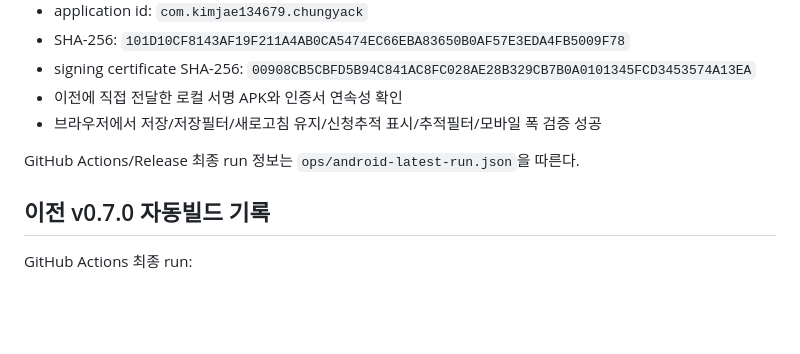
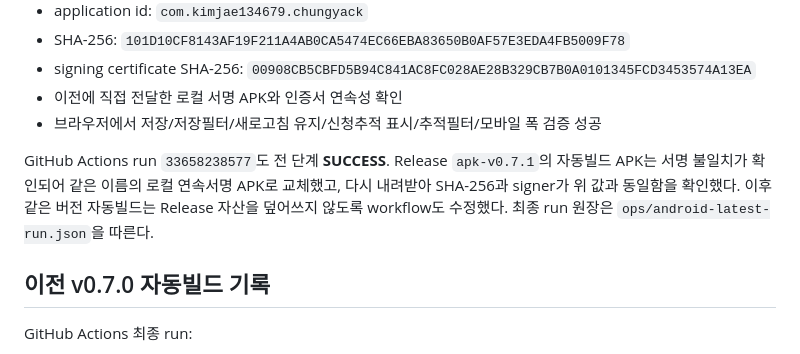
Before and after one commit to kimjae134679/ChungYack, a Markdown page: HANDOFF.md, the part around the change. GitHub-like rendering; blank space fills up the shorter version.

Commit message:
Record v0.7.1 APK verification and release signing

```diff
--- a/HANDOFF.md
+++ b/HANDOFF.md
@@ -158,7 +158,7 @@
 - 이전에 직접 전달한 로컬 서명 APK와 인증서 연속성 확인
 - 브라우저에서 저장/저장필터/새로고침 유지/신청추적 표시/추적필터/모바일 폭 검증 성공
 
-GitHub Actions/Release 최종 run 정보는 `ops/android-latest-run.json`을 따른다.
+GitHub Actions run `33658238577`도 전 단계 **SUCCESS**. Release `apk-v0.7.1`의 자동빌드 APK는 서명 불일치가 확인되어 같은 이름의 로컬 연속서명 APK로 교체했고, 다시 내려받아 SHA-256과 signer가 위 값과 동일함을 확인했다. 이후 같은 버전 자동빌드는 Release 자산을 덮어쓰지 않도록 workflow도 수정했다. 최종 run 원장은 `ops/android-latest-run.json`을 따른다.
 
 ## 이전 v0.7.0 자동빌드 기록
 
```
Also changed, not shown: STATUS.md (+1 -1 lines).
